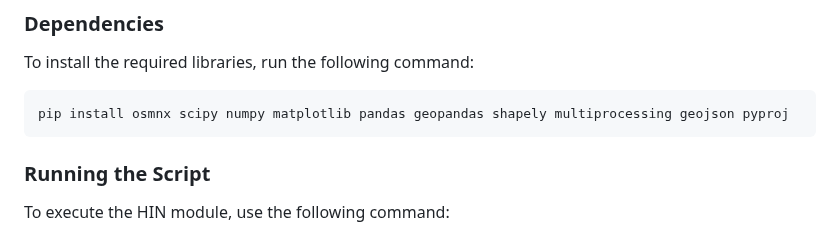
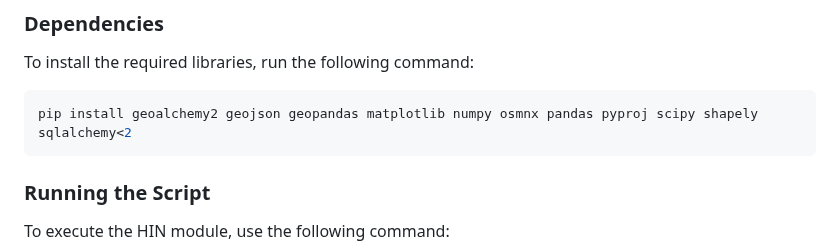
Before and after one commit to SCOPE-Santos-Volpe/NHAT, a Markdown page: README.md, the part around the change. Drawn GitHub-style.

Commit message:
Update README package install command

````diff
--- a/README.md
+++ b/README.md
@@ -78,7 +78,7 @@ The High Injury Network (HIN) module is responsible for processing the data and
 To install the required libraries, run the following command:
 
 ```bash
-pip install osmnx scipy numpy matplotlib pandas geopandas shapely multiprocessing geojson pyproj
+pip install geoalchemy2 geojson geopandas matplotlib numpy osmnx pandas pyproj scipy shapely sqlalchemy<2
 ```
 
 ### Running the Script
````
